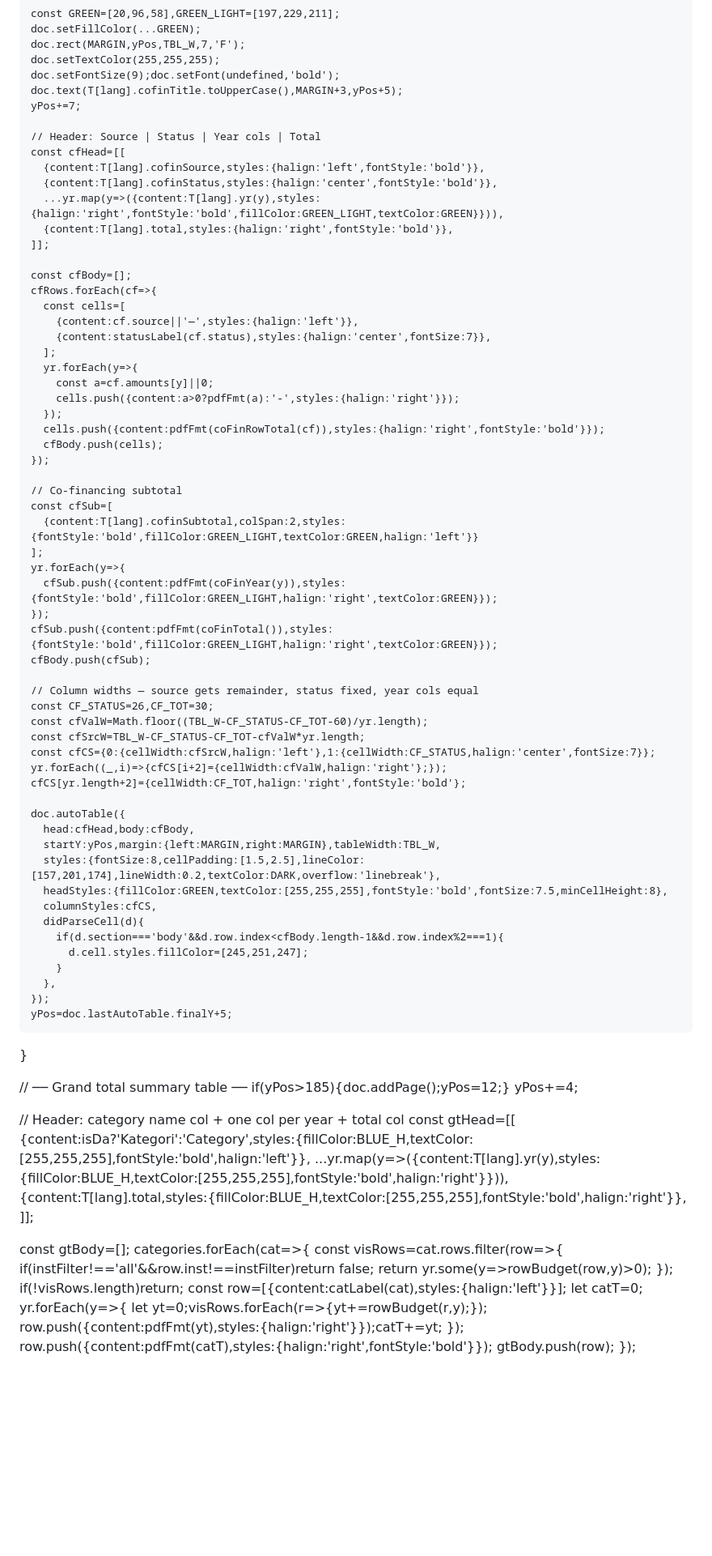
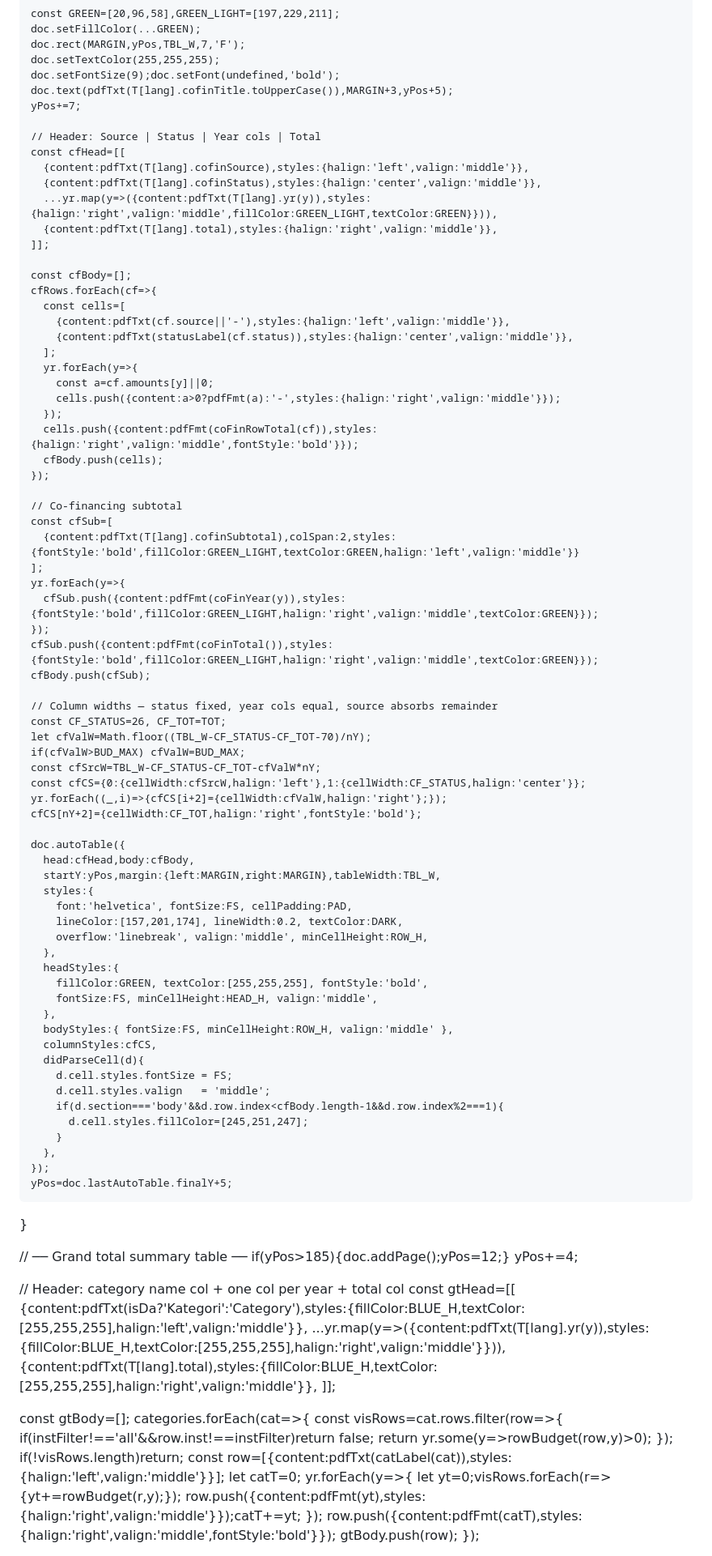
Before and after one commit to jacobpohlstangerup-arch/Budgetmaster2, a Markdown page: README.md, the part around one of its changes. Shown at 81% size. Rendered like a GitHub page; blank space fills up the shorter version.

```diff
--- a/README.md
+++ b/README.md
@@ -1712,56 +1750,67 @@ window.exportPDF=function(){
     doc.rect(MARGIN,yPos,TBL_W,7,'F');
     doc.setTextColor(255,255,255);
     doc.setFontSize(9);doc.setFont(undefined,'bold');
-    doc.text(T[lang].cofinTitle.toUpperCase(),MARGIN+3,yPos+5);
+    doc.text(pdfTxt(T[lang].cofinTitle.toUpperCase()),MARGIN+3,yPos+5);
     yPos+=7;
 
     // Header: Source | Status | Year cols | Total
     const cfHead=[[
-      {content:T[lang].cofinSource,styles:{halign:'left',fontStyle:'bold'}},
-      {content:T[lang].cofinStatus,styles:{halign:'center',fontStyle:'bold'}},
-      ...yr.map(y=>({content:T[lang].yr(y),styles:{halign:'right',fontStyle:'bold',fillColor:GREEN_LIGHT,textColor:GREEN}})),
-      {content:T[lang].total,styles:{halign:'right',fontStyle:'bold'}},
+      {content:pdfTxt(T[lang].cofinSource),styles:{halign:'left',valign:'middle'}},
+      {content:pdfTxt(T[lang].cofinStatus),styles:{halign:'center',valign:'middle'}},
+      ...yr.map(y=>({content:pdfTxt(T[lang].yr(y)),styles:{halign:'right',valign:'middle',fillColor:GREEN_LIGHT,textColor:GREEN}})),
+      {content:pdfTxt(T[lang].total),styles:{halign:'right',valign:'middle'}},
     ]];
 
     const cfBody=[];
     cfRows.forEach(cf=>{
       const cells=[
-        {content:cf.source||'—',styles:{halign:'left'}},
-        {content:statusLabel(cf.status),styles:{halign:'center',fontSize:7}},
+        {content:pdfTxt(cf.source||'-'),styles:{halign:'left',valign:'middle'}},
+        {content:pdfTxt(statusLabel(cf.status)),styles:{halign:'center',valign:'middle'}},
       ];
       yr.forEach(y=>{
         const a=cf.amounts[y]||0;
-        cells.push({content:a>0?pdfFmt(a):'-',styles:{halign:'right'}});
+        cells.push({content:a>0?pdfFmt(a):'-',styles:{halign:'right',valign:'middle'}});
       });
-      cells.push({content:pdfFmt(coFinRowTotal(cf)),styles:{halign:'right',fontStyle:'bold'}});
+      cells.push({content:pdfFmt(coFinRowTotal(cf)),styles:{halign:'right',valign:'middle',fontStyle:'bold'}});
       cfBody.push(cells);
     });
 
     // Co-financing subtotal
     const cfSub=[
-      {content:T[lang].cofinSubtotal,colSpan:2,styles:{fontStyle:'bold',fillColor:GREEN_LIGHT,textColor:GREEN,halign:'left'}}
+      {content:pdfTxt(T[lang].cofinSubtotal),colSpan:2,styles:{fontStyle:'bold',fillColor:GREEN_LIGHT,textColor:GREEN,halign:'left',valign:'middle'}}
     ];
     yr.forEach(y=>{
-      cfSub.push({content:pdfFmt(coFinYear(y)),styles:{fontStyle:'bold',fillColor:GREEN_LIGHT,halign:'right',textColor:GREEN}});
-    });
-    cfSub.push({content:pdfFmt(coFinTotal()),styles:{fontStyle:'bold',fillColor:GREEN_LIGHT,halign:'right',textColor:GREEN}});
+      cfSub.push({content:pdfFmt(coFinYear(y)),styles:{fontStyle:'bold',fillColor:GREEN_LIGHT,halign:'right',valign:'middle',textColor:GREEN}});
+    });
+    cfSub.push({content:pdfFmt(coFinTotal()),styles:{fontStyle:'bold',fillColor:GREEN_LIGHT,halign:'right',valign:'middle',textColor:GREEN}});
     cfBody.push(cfSub);
 
-    // Column widths — source gets remainder, status fixed, year cols equal
-    const CF_STATUS=26,CF_TOT=30;
-    const cfValW=Math.floor((TBL_W-CF_STATUS-CF_TOT-60)/yr.length);
-    const cfSrcW=TBL_W-CF_STATUS-CF_TOT-cfValW*yr.length;
-    const cfCS={0:{cellWidth:cfSrcW,halign:'left'},1:{cellWidth:CF_STATUS,halign:'center',fontSize:7}};
+    // Column widths — status fixed, year cols equal, source absorbs remainder
+    const CF_STATUS=26, CF_TOT=TOT;
+    let cfValW=Math.floor((TBL_W-CF_STATUS-CF_TOT-70)/nY);
+    if(cfValW>BUD_MAX) cfValW=BUD_MAX;
+    const cfSrcW=TBL_W-CF_STATUS-CF_TOT-cfValW*nY;
+    const cfCS={0:{cellWidth:cfSrcW,halign:'left'},1:{cellWidth:CF_STATUS,halign:'center'}};
     yr.forEach((_,i)=>{cfCS[i+2]={cellWidth:cfValW,halign:'right'};});
-    cfCS[yr.length+2]={cellWidth:CF_TOT,halign:'right',fontStyle:'bold'};
+    cfCS[nY+2]={cellWidth:CF_TOT,halign:'right',fontStyle:'bold'};
 
     doc.autoTable({
       head:cfHead,body:cfBody,
       startY:yPos,margin:{left:MARGIN,right:MARGIN},tableWidth:TBL_W,
-      styles:{fontSize:8,cellPadding:[1.5,2.5],lineColor:[157,201,174],lineWidth:0.2,textColor:DARK,overflow:'linebreak'},
-      headStyles:{fillColor:GREEN,textColor:[255,255,255],fontStyle:'bold',fontSize:7.5,minCellHeight:8},
+      styles:{
+        font:'helvetica', fontSize:FS, cellPadding:PAD,
+        lineColor:[157,201,174], lineWidth:0.2, textColor:DARK,
+        overflow:'linebreak', valign:'middle', minCellHeight:ROW_H,
+      },
+      headStyles:{
+        fillColor:GREEN, textColor:[255,255,255], fontStyle:'bold',
+        fontSize:FS, minCellHeight:HEAD_H, valign:'middle',
+      },
+      bodyStyles:{ fontSize:FS, minCellHeight:ROW_H, valign:'middle' },
       columnStyles:cfCS,
       didParseCell(d){
+        d.cell.styles.fontSize = FS;
+        d.cell.styles.valign   = 'middle';
         if(d.section==='body'&&d.row.index<cfBody.length-1&&d.row.index%2===1){
           d.cell.styles.fillColor=[245,251,247];
         }
@@ -1776,9 +1825,9 @@ window.exportPDF=function(){
 
   // Header: category name col + one col per year + total col
   const gtHead=[[
-    {content:isDa?'Kategori':'Category',styles:{fillColor:BLUE_H,textColor:[255,255,255],fontStyle:'bold',halign:'left'}},
-    ...yr.map(y=>({content:T[lang].yr(y),styles:{fillColor:BLUE_H,textColor:[255,255,255],fontStyle:'bold',halign:'right'}})),
-    {content:T[lang].total,styles:{fillColor:BLUE_H,textColor:[255,255,255],fontStyle:'bold',halign:'right'}},
+    {content:pdfTxt(isDa?'Kategori':'Category'),styles:{fillColor:BLUE_H,textColor:[255,255,255],halign:'left',valign:'middle'}},
+    ...yr.map(y=>({content:pdfTxt(T[lang].yr(y)),styles:{fillColor:BLUE_H,textColor:[255,255,255],halign:'right',valign:'middle'}})),
+    {content:pdfTxt(T[lang].total),styles:{fillColor:BLUE_H,textColor:[255,255,255],halign:'right',valign:'middle'}},
   ]];
 
   const gtBody=[];
@@ -1788,13 +1837,13 @@ window.exportPDF=function(){
       return yr.some(y=>rowBudget(row,y)>0);
     });
     if(!visRows.length)return;
-    const row=[{content:catLabel(cat),styles:{halign:'left'}}];
+    const row=[{content:pdfTxt(catLabel(cat)),styles:{halign:'left',valign:'middle'}}];
     let catT=0;
     yr.forEach(y=>{
       let yt=0;visRows.forEach(r=>{yt+=rowBudget(r,y);});
-      row.push({content:pdfFmt(yt),styles:{halign:'right'}});catT+=yt;
-    });
-    row.push({content:pdfFmt(catT),styles:{halign:'right',fontStyle:'bold'}});
+      row.push({content:pdfFmt(yt),styles:{halign:'right',valign:'middle'}});catT+=yt;
+    });
+    row.push({content:pdfFmt(catT),styles:{halign:'right',valign:'middle',fontStyle:'bold'}});
     gtBody.push(row);
   });
 
```
Also changed, not shown: other parts of README.md (+153 -100 lines).
